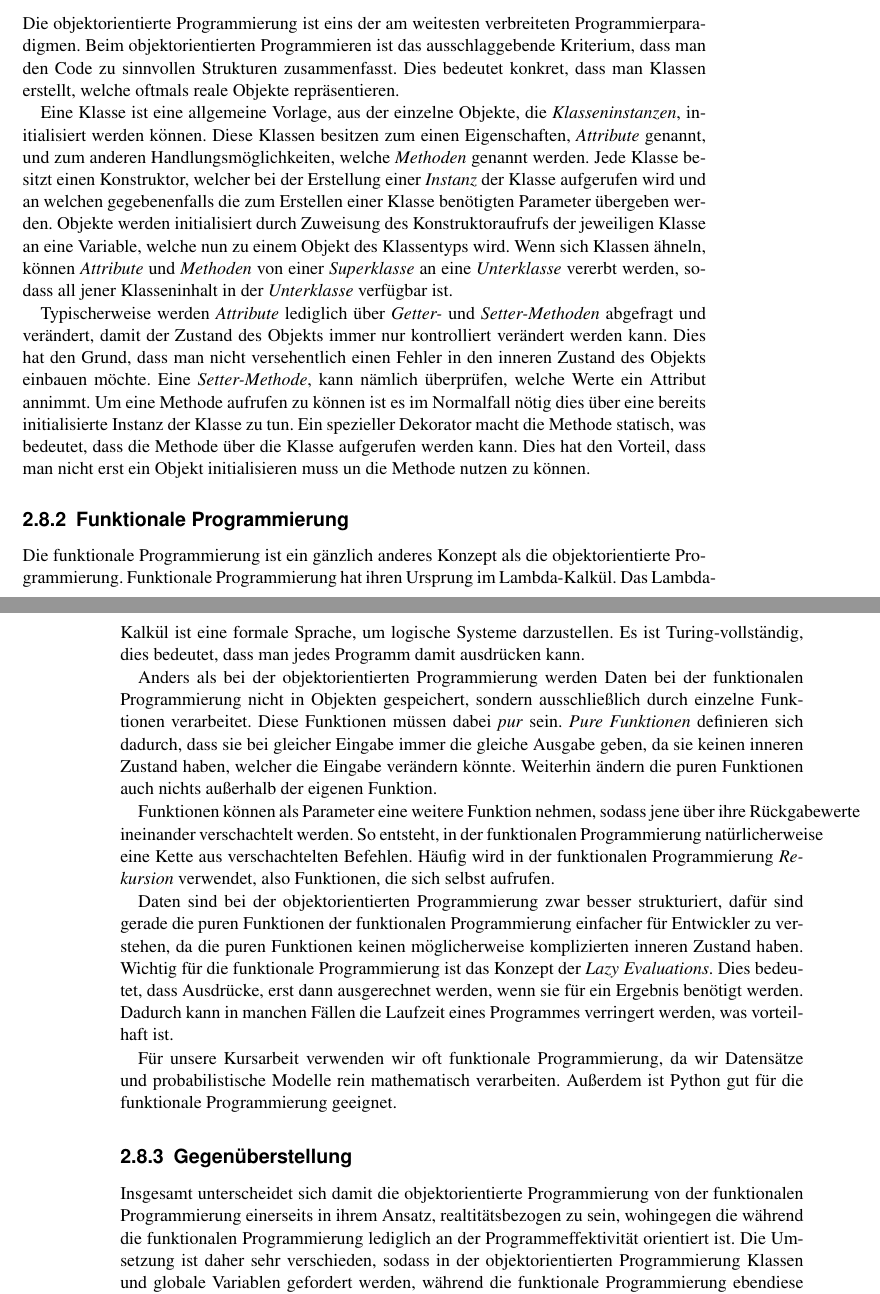
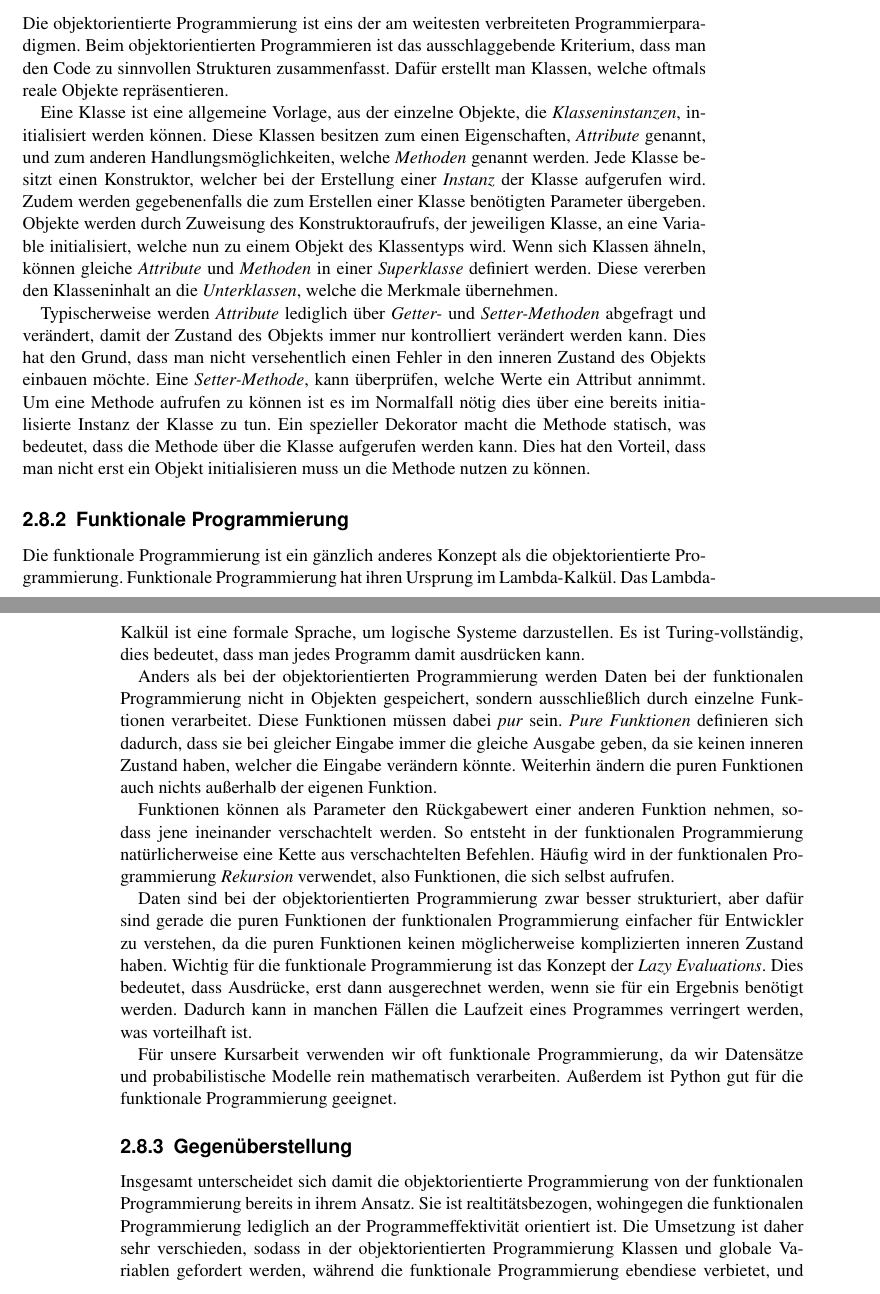
Before and after one commit to gameupyourlife/Die_Theorie_der_Information, a LaTeX thesis (main.tex, which reads themen/programmierparadigmen.tex): two parts of pages 13 and 14 of 36, joined at a grey line, cut so that both start at the same text. Compiled offline with pdfLaTeX.

Commit message:
Aenderungen in programmierparadigmen.tex

```diff
--- a/themen/programmierparadigmen.tex
+++ b/themen/programmierparadigmen.tex
@@ -2,22 +2,22 @@
 \section{Programmierparadigmen}
 \sectionauthor{Alexander Gitnik, Clemens Ljungh, (Jonas Fiedler, Aaron Gschwendt)}
 \subsection{Objektorientierte Programmierung}
-Die objektorientierte Programmierung ist eins der am weitesten verbreiteten Programmierparadigmen. Beim objektorientierten Programmieren ist das ausschlaggebende Kriterium, dass man den Code zu sinnvollen Strukturen zusammenfasst. Dies bedeutet konkret, dass man Klassen erstellt, welche oftmals reale Objekte repräsentieren.
+Die objektorientierte Programmierung ist eins der am weitesten verbreiteten Programmierparadigmen. Beim objektorientierten Programmieren ist das ausschlaggebende Kriterium, dass man den Code zu sinnvollen Strukturen zusammenfasst. Dafür erstellt man Klassen, welche oftmals reale Objekte repräsentieren.
 
-Eine Klasse ist eine allgemeine Vorlage, aus der einzelne Objekte, die \emph{Klasseninstanzen}, initialisiert werden können. Diese Klassen besitzen zum einen Eigenschaften, \emph{Attribute} genannt, und zum anderen Handlungsmöglichkeiten, welche \emph{Methoden} genannt werden. Jede Klasse besitzt einen Konstruktor, welcher bei der Erstellung einer \emph{Instanz} der Klasse aufgerufen wird und an welchen gegebenenfalls die zum Erstellen einer Klasse benötigten Parameter übergeben werden. Objekte werden initialisiert durch Zuweisung des Konstruktoraufrufs der jeweiligen Klasse an eine Variable, welche nun zu einem Objekt des Klassentyps wird. Wenn sich Klassen ähneln, können \emph{Attribute} und \emph{Methoden} von einer \emph{Superklasse} an eine \emph{Unterklasse} vererbt werden, sodass all jener Klasseninhalt in der \emph{Unterklasse} verfügbar ist.
+Eine Klasse ist eine allgemeine Vorlage, aus der einzelne Objekte, die \emph{Klasseninstanzen}, initialisiert werden können. Diese Klassen besitzen zum einen Eigenschaften, \emph{Attribute} genannt, und zum anderen Handlungsmöglichkeiten, welche \emph{Methoden} genannt werden. Jede Klasse besitzt einen Konstruktor, welcher bei der Erstellung einer \emph{Instanz} der Klasse aufgerufen wird. Zudem werden gegebenenfalls die zum Erstellen einer Klasse benötigten Parameter übergeben. Objekte werden durch Zuweisung des Konstruktoraufrufs, der jeweiligen Klasse, an eine Variable initialisiert, welche nun zu einem Objekt des Klassentyps wird. Wenn sich Klassen ähneln, können gleiche \emph{Attribute} und \emph{Methoden} in einer \emph{Superklasse} definiert werden. Diese vererben den Klasseninhalt an die \emph{Unterklassen}, welche die Merkmale übernehmen.
 
-Typischerweise werden \emph{Attribute} lediglich über \emph{Getter-} und \emph{Setter-Methoden} abgefragt und verändert, damit der Zustand des Objekts immer nur kontrolliert verändert werden kann. Dies hat den Grund, dass man nicht versehentlich einen Fehler in den inneren Zustand des Objekts einbauen möchte. Eine \emph{Setter-Methode}, kann nämlich überprüfen, welche Werte ein Attribut annimmt. Um eine Methode aufrufen zu können ist es im Normalfall nötig dies über eine bereits initialisierte Instanz der Klasse zu tun. Ein spezieller Dekorator macht die Methode statisch, was bedeutet, dass die Methode über die Klasse aufgerufen werden kann. Dies hat den Vorteil, dass man nicht erst ein Objekt initialisieren muss un die Methode nutzen zu können.
+Typischerweise werden \emph{Attribute} lediglich über \emph{Getter-} und \emph{Setter-Methoden} abgefragt und verändert, damit der Zustand des Objekts immer nur kontrolliert verändert werden kann. Dies hat den Grund, dass man nicht versehentlich einen Fehler in den inneren Zustand des Objekts einbauen möchte. Eine \emph{Setter-Methode}, kann überprüfen, welche Werte ein Attribut annimmt. Um eine Methode aufrufen zu können ist es im Normalfall nötig dies über eine bereits initialisierte Instanz der Klasse zu tun. Ein spezieller Dekorator macht die Methode statisch, was bedeutet, dass die Methode über die Klasse aufgerufen werden kann. Dies hat den Vorteil, dass man nicht erst ein Objekt initialisieren muss un die Methode nutzen zu können.
 
 \subsection{Funktionale Programmierung}
 Die funktionale Programmierung ist ein gänzlich anderes Konzept als die objektorientierte Programmierung. Funktionale Programmierung hat ihren Ursprung im Lambda-Kalkül. Das Lambda-Kalkül ist eine formale Sprache, um logische Systeme darzustellen. Es ist Turing-vollständig, dies bedeutet, dass man jedes Programm damit ausdrücken kann.
 
 Anders als bei der objektorientierten Programmierung werden Daten bei der funktionalen Programmierung nicht in Objekten gespeichert, sondern ausschließlich durch einzelne Funktionen verarbeitet. Diese Funktionen müssen dabei \emph{pur} sein. \emph{Pure Funktionen} definieren sich dadurch, dass sie bei gleicher Eingabe immer die gleiche Ausgabe geben, da sie keinen inneren Zustand haben, welcher die Eingabe verändern könnte. Weiterhin ändern die puren Funktionen auch nichts außerhalb der eigenen Funktion.
 
-Funktionen können als Parameter eine weitere Funktion nehmen, sodass jene über ihre Rückgabewerte ineinander verschachtelt werden. So entsteht, in der funktionalen Programmierung natürlicherweise eine Kette aus verschachtelten Befehlen. Häufig wird in der funktionalen Programmierung \emph{Rekursion} verwendet, also Funktionen, die sich selbst aufrufen.
+Funktionen können als Parameter den Rückgabewert einer anderen Funktion nehmen, sodass jene ineinander verschachtelt werden. So entsteht in der funktionalen Programmierung natürlicherweise eine Kette aus verschachtelten Befehlen. Häufig wird in der funktionalen Programmierung \emph{Rekursion} verwendet, also Funktionen, die sich selbst aufrufen.
 
-Daten sind bei der objektorientierten Programmierung zwar besser strukturiert, dafür sind gerade die puren Funktionen der funktionalen Programmierung einfacher für Entwickler zu verstehen, da die puren Funktionen keinen möglicherweise komplizierten inneren Zustand haben. Wichtig für die funktionale Programmierung ist das Konzept der \emph{Lazy Evaluations}. Dies bedeutet, dass Ausdrücke, erst dann ausgerechnet werden, wenn sie für ein Ergebnis benötigt werden. Dadurch kann in manchen Fällen die Laufzeit eines Programmes verringert werden, was vorteilhaft ist.
+Daten sind bei der objektorientierten Programmierung zwar besser strukturiert, aber dafür sind gerade die puren Funktionen der funktionalen Programmierung einfacher für Entwickler zu verstehen, da die puren Funktionen keinen möglicherweise komplizierten inneren Zustand haben. Wichtig für die funktionale Programmierung ist das Konzept der \emph{Lazy Evaluations}. Dies bedeutet, dass Ausdrücke, erst dann ausgerechnet werden, wenn sie für ein Ergebnis benötigt werden. Dadurch kann in manchen Fällen die Laufzeit eines Programmes verringert werden, was vorteilhaft ist.
 
 Für unsere Kursarbeit verwenden wir oft funktionale Programmierung, da wir Datensätze und probabilistische Modelle rein mathematisch verarbeiten. Außerdem ist Python gut für die funktionale Programmierung geeignet.
 
 \subsection{Gegenüberstellung}
-Insgesamt unterscheidet sich damit die objektorientierte Programmierung von der funktionalen Programmierung einerseits in ihrem Ansatz, realtitätsbezogen zu sein, wohingegen die während die funktionalen Programmierung lediglich an der Programmeffektivität orientiert ist. Die Umsetzung ist daher sehr verschieden, sodass in der objektorientierten Programmierung Klassen und globale Variablen gefordert werden, während die funktionale Programmierung ebendiese verbietet, und mittels puren Funktionen den Code in kleinstmögliche und unabhängige Abschnitte unterteilt.
+Insgesamt unterscheidet sich damit die objektorientierte Programmierung von der funktionalen Programmierung bereits in ihrem Ansatz. Sie ist realtitätsbezogen, wohingegen die funktionalen Programmierung lediglich an der Programmeffektivität orientiert ist. Die Umsetzung ist daher sehr verschieden, sodass in der objektorientierten Programmierung Klassen und globale Variablen gefordert werden, während die funktionale Programmierung ebendiese verbietet, und mittels puren Funktionen den Code in kleinstmögliche und unabhängige Abschnitte unterteilt.
```
